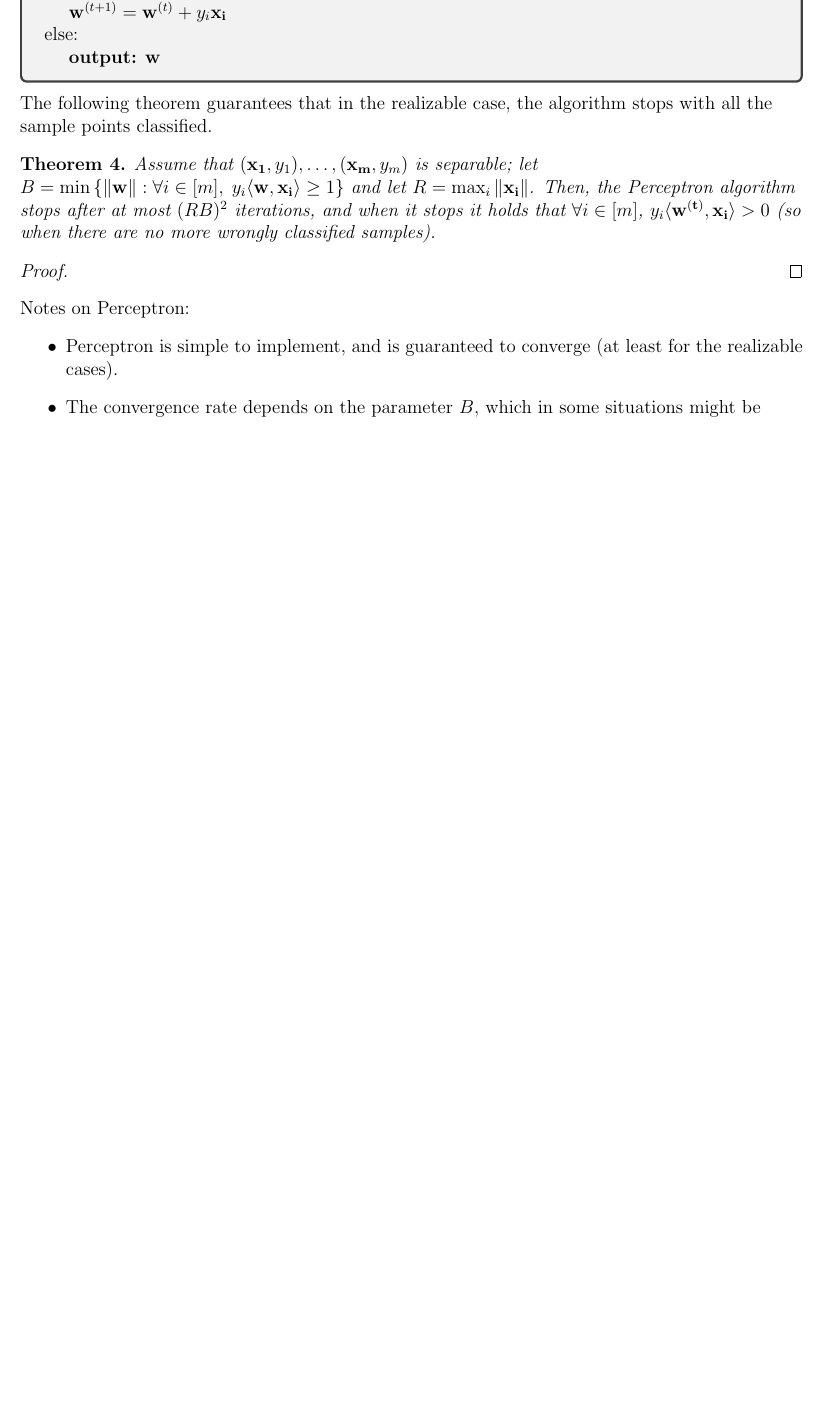
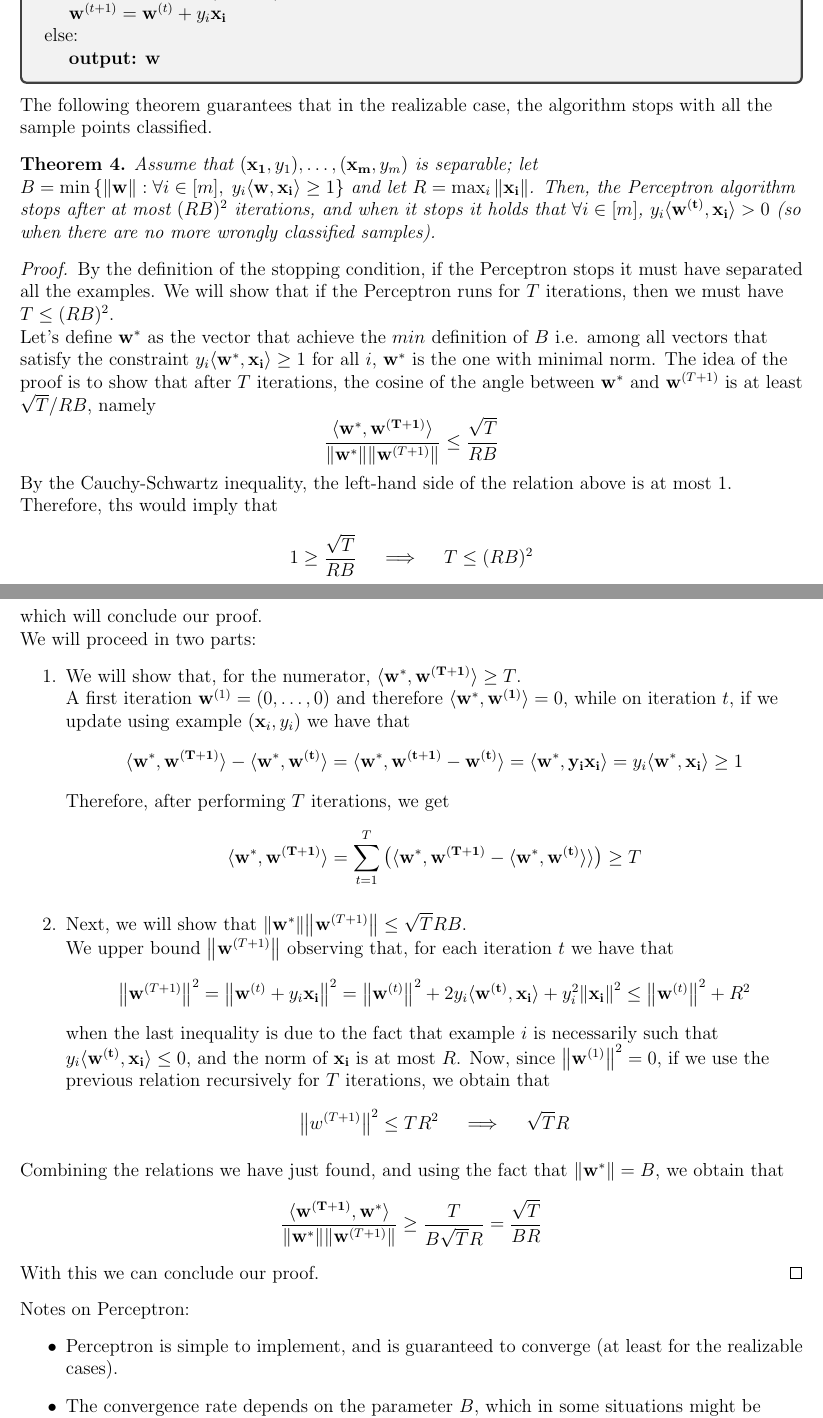
Before and after one commit to MattiaPujatti/Machine_Learning, a LaTeX thesis (machine_learning.tex): part of page 23 of 33 before the commit and two parts of pages 23 and 24 of 34 after it, the two joined at a grey line, cut so that both start at the same text, the shorter picture padded with empty space. Compiled offline with pdfLaTeX.

Commit message:
Added proof of perceptron convergence theorem

```diff
--- a/machine_learning.tex
+++ b/machine_learning.tex
@@ -602,7 +602,55 @@ stops with all the sample points classified.
 \end{THEO}
 
 \begin{proof}
-	% FARE QUESTA PROOF
+	By the definition of the stopping condition, if the Perceptron stops it
+	must have separated all the examples. We will show that if the Perceptron
+	runs for $T$ iterations, then we must have $T\leq (RB)^2$.\\
+	Let's define $\vb{w}^*$ as the vector that achieve the $min$ definition of
+	$B$ i.e. among all vectors that satisfy the constraint
+	$y_i\sprod{w^*}{x_i}\geq 1$ for all $i$, $\vb{w}^*$ is the one with minimal
+	norm. The idea of the proof is to show that after $T$ iterations, the
+	cosine of the angle between $\vb{w}^*$ and $\vb{w}^{(T+1)}$ is at least
+	$\sqrt{T}/RB$, namely
+	\[
+	\frac{\sprod{w^*}{w^{(T+1)}}}{\norm{\vb{w}^*}\norm{\vb{w}^{(T+1)}}}\leq\frac{\sqrt{T}}{RB}
+	 \]
+	By the Cauchy-Schwartz inequality, the left-hand side of the relation above
+	is at most 1. Therefore, ths would imply that
+	\[ 1\geq\frac{\sqrt{T}}{RB} \quad\implies\quad T\leq (RB)^2 \]
+	which will conclude our proof.\\
+
+	We will proceed in two parts:
+	\begin{enumerate}
+		\item We will show that, for the numerator, $\sprod{w^*}{w^{(T+1)}}\geq
+		T$.\\
+		A first iteration $\vb{w}^{(1)}=(0,\dots,0)$ and therefore
+		$\sprod{w^*}{w^{(1)}}=0$, while on iteration $t$, if we update using
+		example $(\vb{x}_i,y_i)$ we have that
+		\[
+		\sprod{w^*}{w^{(T+1)}}-\sprod{w^*}{w^{(t)}}=\sprod{w^*}{w^{(t+1)}-w^{(t)}}
+		 = \sprod{w^*}{y_i\vb{x_i}} = y_i\sprod{w^*}{x_i}\geq 1 \]
+		Therefore, after performing $T$ iterations, we get
+		\[ \sprod{w^*}{w^{(T+1)}}=\sum_{t=1}^T
+		\left(\sprod{w^*}{w^{(T+1)}-\sprod{w^*}{w^{(t)}}}\right)\geq T \]
+		\item Next, we will show that
+		$\norm{\vb{w}^*}\norm{\vb{w}^{(T+1)}}\leq\sqrt{T}RB$.\\
+		We upper bound $\norm{\vb{w}^{(T+1)}}$ observing that, for each
+		iteration $t$ we have that
+		\[ \norm{\vb{w}^{(T+1)}}^2=\norm{\vb{w}^{(t)}+y_i\vb{x_i}}^2 =
+		\norm{\vb{w}^{(t)}}^2+2y_i\sprod{w^{(t)}}{x_i}+y_i^2\norm{\vb{x_i}}^2
+		\leq\norm{\vb{w}^{(t)}}^2+R^2 \]
+		when the last inequality is due to the fact that example $i$ is
+		necessarily such that $y_i\sprod{w^{(t)}}{x_i}\leq 0$, and the norm of
+		$\vb{x_i}$ is at most $R$. Now, since $\norm{\vb{w}^{(1)}}^2=0$, if we
+		use the previous relation recursively for $T$ iterations, we obtain that
+		\[ \norm{w^{(T+1)}}^2\leq TR^2\quad\implies\quad \sqrt{T}R \]
+	\end{enumerate}
+	Combining the relations we have just found, and using the fact that
+	$\norm{\vb{w}^*}=B$, we obtain that
+	\[
+	\frac{\sprod{w^{(T+1)}}{w^*}}{\norm{\vb{w^*}}\norm{\vb{w}^{(T+1)}}}\geq\frac{T}{B\sqrt{T}R}=\frac{\sqrt{T}}{BR}
+	 \]
+	With this we can conclude our proof.
 \end{proof}
 Notes on Perceptron:
 \begin{itemize}
```
Also changed, not shown: machine_learning.pdf.
